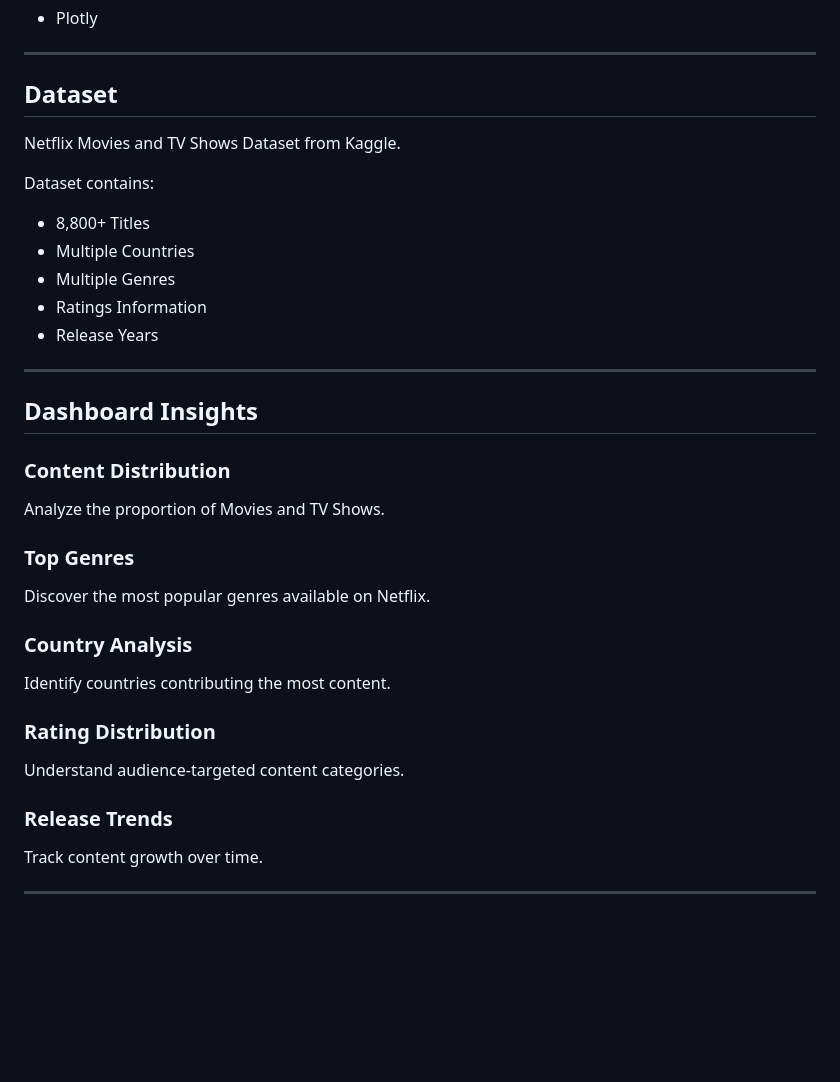
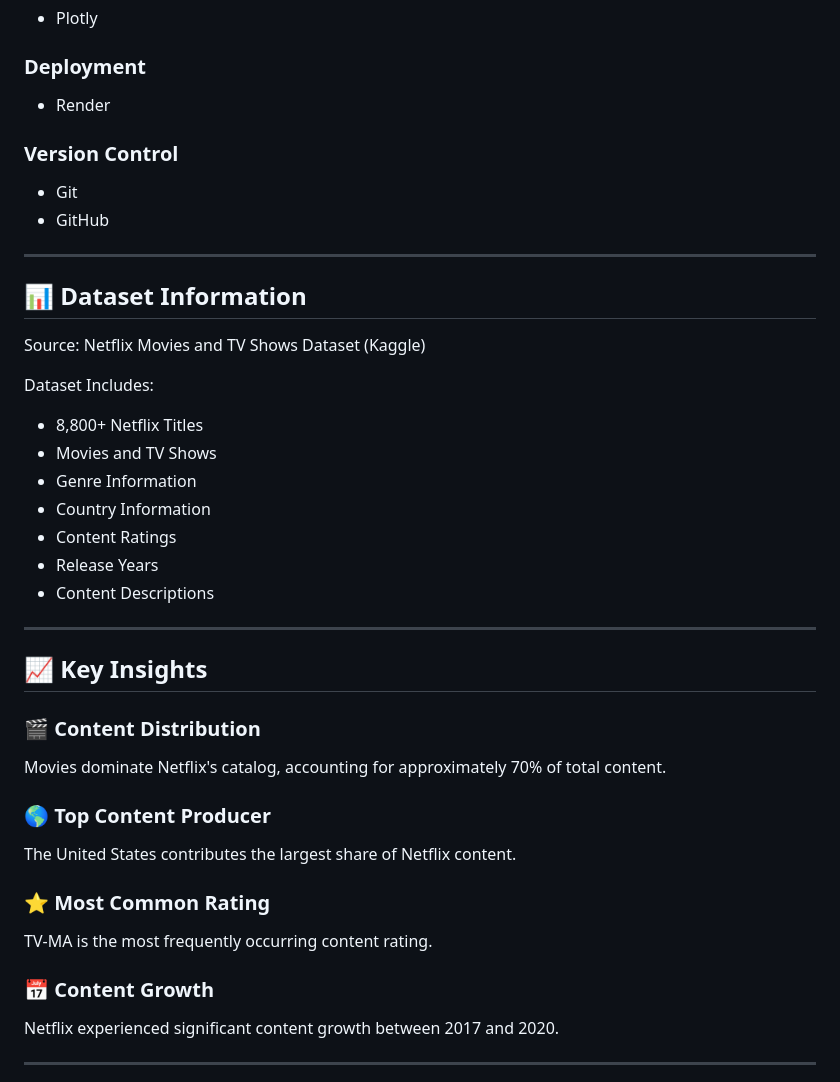
Before and after one commit to harshtripathi560/Netflix-Analytics-Dashboard, a Markdown page: README.md, the part around the change printed below. GitHub-like rendering; blank space fills up the shorter version.

```diff
--- a/README.md
+++ b/README.md
@@ -51,37 +74,50 @@ The dashboard helps users understand:
 - Plotly
+
+### Deployment
+
+- Render
+
+### Version Control
+
+- Git
+- GitHub
 
 ---
 
-## Dataset
+## 📊 Dataset Information
 
-Netflix Movies and TV Shows Dataset from Kaggle.
+Source:
+Netflix Movies and TV Shows Dataset (Kaggle)
 
-Dataset contains:
+Dataset Includes:
 
-- 8,800+ Titles
-- Multiple Countries
-- Multiple Genres
-- Ratings Information
+- 8,800+ Netflix Titles
+- Movies and TV Shows
+- Genre Information
+- Country Information
+- Content Ratings
 - Release Years
+- Content Descriptions
 
 ---
 
-## Dashboard Insights
+## 📈 Key Insights
 
-### Content Distribution
-Analyze the proportion of Movies and TV Shows.
+### 🎬 Content Distribution
 
-### Top Genres
-Discover the most popular genres available on Netflix.
+Movies dominate Netflix's catalog, accounting for approximately 70% of total content.
 
-### Country Analysis
-Identify countries contributing the most content.
+### 🌎 Top Content Producer
 
-### Rating Distribution
-Understand audience-targeted content categories.
+The United States contributes the largest share of Netflix content.
 
-### Release Trends
-Track content growth over time.
+### ⭐ Most Common Rating
+
+TV-MA is the most frequently occurring content rating.
+
+### 📅 Content Growth
+
+Netflix experienced significant content growth between 2017 and 2020.
 
 ---
 
```
Also changed, not shown: other parts of README.md (+97 -39 lines), Netflix.png (added), screenshots/Insight.png (added), screenshots/Netflix.png (added), screenshots/dashboard.png (added).
